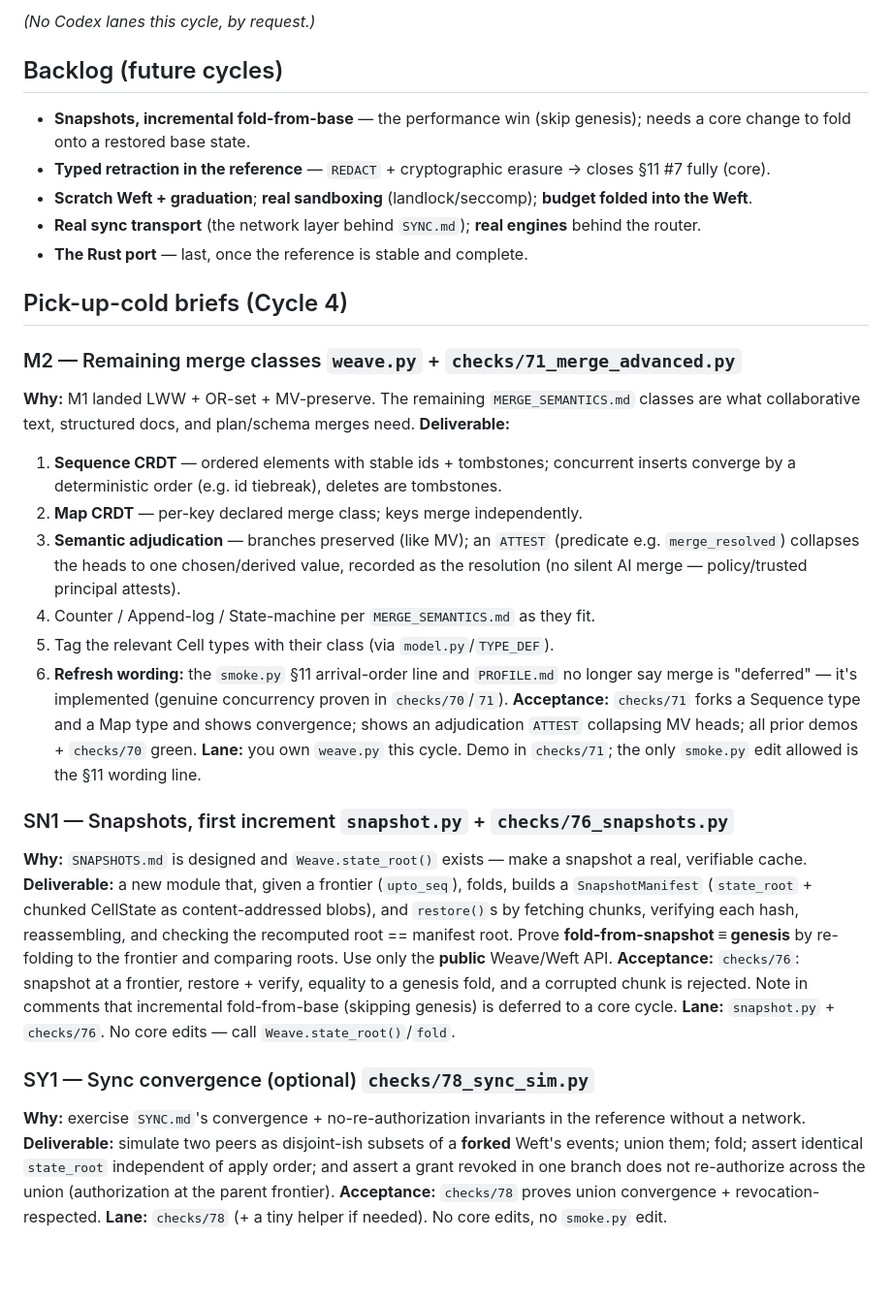
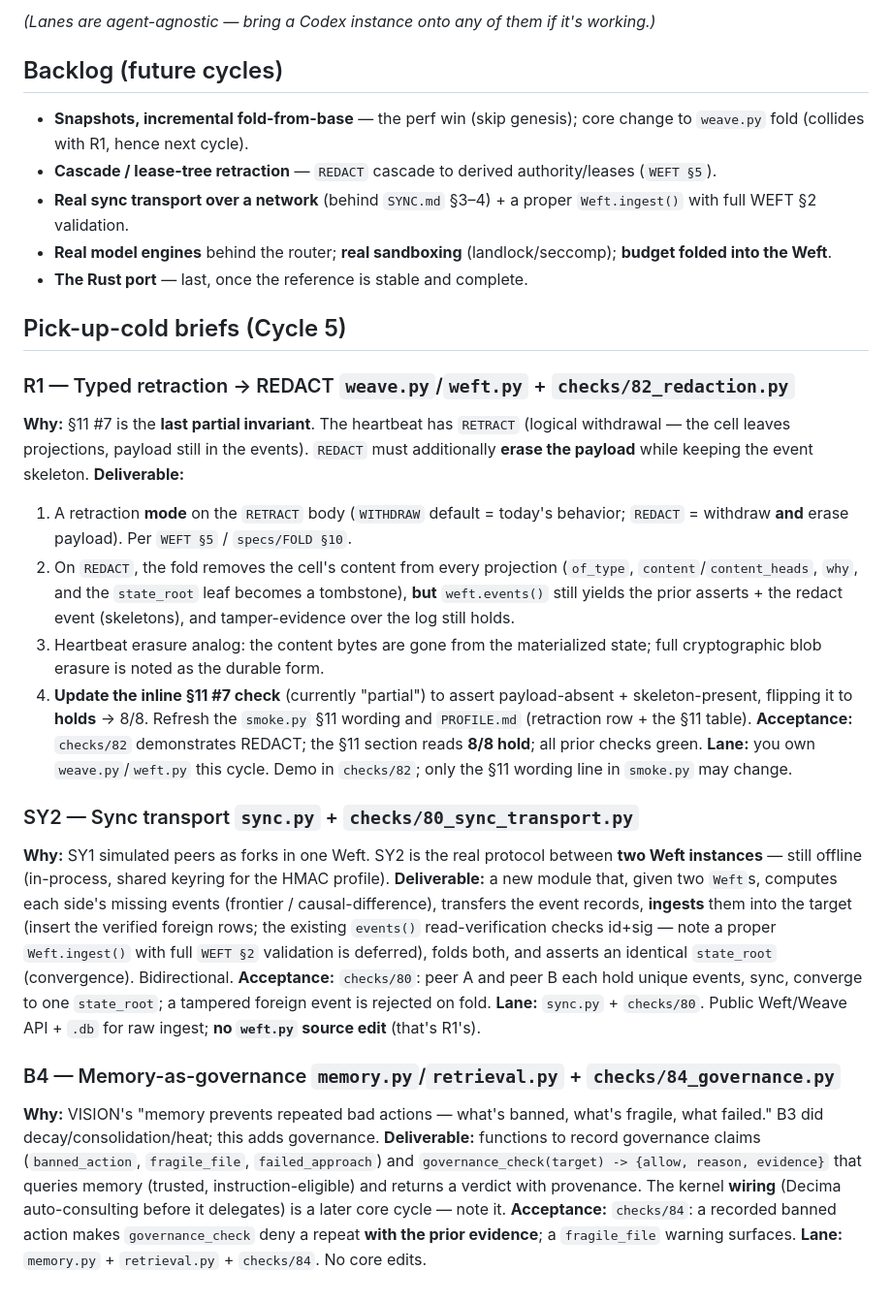
Before and after one commit to Judgernaut777/Decima, a Markdown page: docs/BACKLOG.md, the part around one of its changes. Shown at 97% size. Rendered like a GitHub page; blank space fills up the shorter version.

```diff
--- a/docs/BACKLOG.md
+++ b/docs/BACKLOG.md
@@ -48,54 +50,57 @@ no file conflict) — **land M2 first**, or expect SN1/SY1 to re-verify on rebas
 
-*(No Codex lanes this cycle, by request.)*
+*(Lanes are agent-agnostic — bring a Codex instance onto any of them if it's working.)*
 
 ## Backlog (future cycles)
 
-- **Snapshots, incremental fold-from-base** — the performance win (skip genesis); needs a core change to fold onto a restored base state.
-- **Typed retraction in the reference** — `REDACT` + cryptographic erasure → closes §11 #7 fully (core).
-- **Scratch Weft + graduation**; **real sandboxing** (landlock/seccomp); **budget folded into the Weft**.
-- **Real sync transport** (the network layer behind `SYNC.md`); **real engines** behind the router.
+- **Snapshots, incremental fold-from-base** — the perf win (skip genesis); core change to `weave.py` fold (collides with R1, hence next cycle).
+- **Cascade / lease-tree retraction** — `REDACT` cascade to derived authority/leases (`WEFT §5`).
+- **Real sync transport over a network** (behind `SYNC.md` §3–4) + a proper `Weft.ingest()` with full WEFT §2 validation.
+- **Real model engines** behind the router; **real sandboxing** (landlock/seccomp); **budget folded into the Weft**.
 - **The Rust port** — last, once the reference is stable and complete.
 
-## Pick-up-cold briefs (Cycle 4)
+## Pick-up-cold briefs (Cycle 5)
 
-### M2 — Remaining merge classes `weave.py` + `checks/71_merge_advanced.py`
-**Why:** M1 landed LWW + OR-set + MV-preserve. The remaining `MERGE_SEMANTICS.md`
-classes are what collaborative text, structured docs, and plan/schema merges need.
+### R1 — Typed retraction → REDACT `weave.py`/`weft.py` + `checks/82_redaction.py`
+**Why:** §11 #7 is the **last partial invariant**. The heartbeat has `RETRACT`
+(logical withdrawal — the cell leaves projections, payload still in the events).
+`REDACT` must additionally **erase the payload** while keeping the event skeleton.
 **Deliverable:**
-  1. **Sequence CRDT** — ordered elements with stable ids + tombstones; concurrent
-     inserts converge by a deterministic order (e.g. id tiebreak), deletes are tombstones.
-  2. **Map CRDT** — per-key declared merge class; keys merge independently.
-  3. **Semantic adjudication** — branches preserved (like MV); an `ATTEST`
-     (predicate e.g. `merge_resolved`) collapses the heads to one chosen/derived value,
-     recorded as the resolution (no silent AI merge — policy/trusted principal attests).
-  4. Counter / Append-log / State-machine per `MERGE_SEMANTICS.md` as they fit.
-  5. Tag the relevant Cell types with their class (via `model.py`/`TYPE_DEF`).
-  6. **Refresh wording:** the `smoke.py` §11 arrival-order line and `PROFILE.md` no longer
-     say merge is "deferred" — it's implemented (genuine concurrency proven in `checks/70`/`71`).
-**Acceptance:** `checks/71` forks a Sequence type and a Map type and shows convergence;
-shows an adjudication `ATTEST` collapsing MV heads; all prior demos + `checks/70` green.
-**Lane:** you own `weave.py` this cycle. Demo in `checks/71`; the only `smoke.py` edit
-allowed is the §11 wording line.
+  1. A retraction **mode** on the `RETRACT` body (`WITHDRAW` default = today's behavior;
+     `REDACT` = withdraw **and** erase payload). Per `WEFT §5` / `specs/FOLD §10`.
+  2. On `REDACT`, the fold removes the cell's content from every projection (`of_type`,
+     `content`/`content_heads`, `why`, and the `state_root` leaf becomes a tombstone),
+     **but** `weft.events()` still yields the prior asserts + the redact event (skeletons),
+     and tamper-evidence over the log still holds.
+  3. Heartbeat erasure analog: the content bytes are gone from the materialized state;
+     full cryptographic blob erasure is noted as the durable form.
+  4. **Update the inline §11 #7 check** (currently "partial") to assert payload-absent +
+     skeleton-present, flipping it to **holds** → 8/8. Refresh the `smoke.py` §11 wording
+     and `PROFILE.md` (retraction row + the §11 table).
+**Acceptance:** `checks/82` demonstrates REDACT; the §11 section reads **8/8 hold**; all
+prior checks green.
+**Lane:** you own `weave.py`/`weft.py` this cycle. Demo in `checks/82`; only the §11
+wording line in `smoke.py` may change.
 
-### SN1 — Snapshots, first increment `snapshot.py` + `checks/76_snapshots.py`
-**Why:** `SNAPSHOTS.md` is designed and `Weave.state_root()` exists — make a snapshot
-a real, verifiable cache.
-**Deliverable:** a new module that, given a frontier (`upto_seq`), folds, builds a
-`SnapshotManifest` (`state_root` + chunked CellState as content-addressed blobs),
-and `restore()`s by fetching chunks, verifying each hash, reassembling, and checking
-the recomputed root == manifest root. Prove **fold-from-snapshot ≡ genesis** by
-re-folding to the frontier and comparing roots. Use only the **public** Weave/Weft API.
-**Acceptance:** `checks/76`: snapshot at a frontier, restore + verify, equality to a
-genesis fold, and a corrupted chunk is rejected. Note in comments that incremental
-fold-from-base (skipping genesis) is deferred to a core cycle.
-**Lane:** `snapshot.py` + `checks/76`. No core edits — call `Weave.state_root()`/`fold`.
+### SY2 — Sync transport `sync.py` + `checks/80_sync_transport.py`
+**Why:** SY1 simulated peers as forks in one Weft. SY2 is the real protocol between
+**two Weft instances** — still offline (in-process, shared keyring for the HMAC profile).
+**Deliverable:** a new module that, given two `Weft`s, computes each side's missing
+events (frontier / causal-difference), transfers the event records, **ingests** them into
+the target (insert the verified foreign rows; the existing `events()` read-verification
+checks id+sig — note a proper `Weft.ingest()` with full `WEFT §2` validation is deferred),
+folds both, and asserts an identical `state_root` (convergence). Bidirectional.
+**Acceptance:** `checks/80`: peer A and peer B each hold unique events, sync, converge to
+one `state_root`; a tampered foreign event is rejected on fold.
+**Lane:** `sync.py` + `checks/80`. Public Weft/Weave API + `.db` for raw ingest; **no
+`weft.py` source edit** (that's R1's).
 
-### SY1 — Sync convergence (optional) `checks/78_sync_sim.py`
-**Why:** exercise `SYNC.md`'s convergence + no-re-authorization invariants in the
-reference without a network.
-**Deliverable:** simulate two peers as disjoint-ish subsets of a **forked** Weft's
-events; union them; fold; assert identical `state_root` independent of apply order;
-and assert a grant revoked in one branch does not re-authorize across the union
-(authorization at the parent frontier).
-**Acceptance:** `checks/78` proves union convergence + revocation-respected.
-**Lane:** `checks/78` (+ a tiny helper if needed). No core edits, no `smoke.py` edit.
+### B4 — Memory-as-governance `memory.py`/`retrieval.py` + `checks/84_governance.py`
+**Why:** VISION's "memory prevents repeated bad actions — what's banned, what's fragile,
+what failed." B3 did decay/consolidation/heat; this adds governance.
+**Deliverable:** functions to record governance claims (`banned_action`, `fragile_file`,
+`failed_approach`) and `governance_check(target) -> {allow, reason, evidence}` that queries
+memory (trusted, instruction-eligible) and returns a verdict with provenance. The kernel
+**wiring** (Decima auto-consulting before it delegates) is a later core cycle — note it.
+**Acceptance:** `checks/84`: a recorded banned action makes `governance_check` deny a repeat
+**with the prior evidence**; a `fragile_file` warning surfaces.
+**Lane:** `memory.py` + `retrieval.py` + `checks/84`. No core edits.
```
Also changed, not shown: other parts of docs/BACKLOG.md (+20 -18 lines), scripts/ASSIGNMENTS.md (+72 -72 lines).
